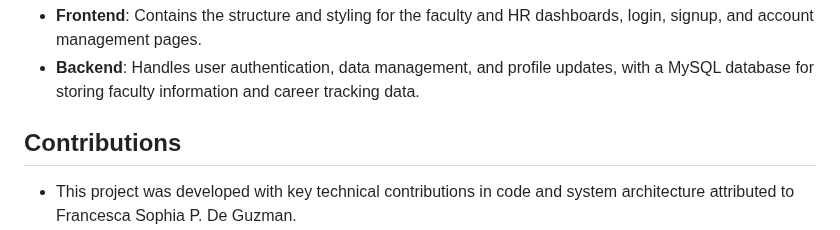
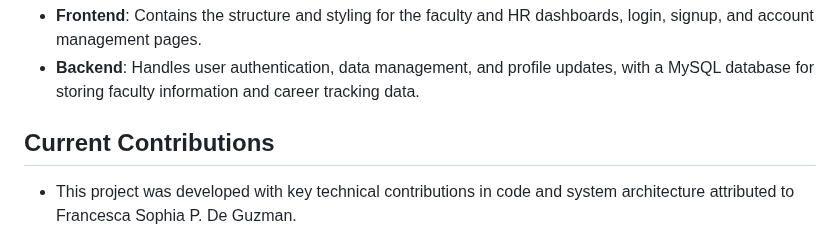
Before and after one commit to sowreal/careerpath, a Markdown page: README.md, the part around the change. GitHub-like rendering.

```diff
--- a/README.md
+++ b/README.md
@@ -20,7 +20,7 @@ CareerPath is a web-based career mapping and tracking system designed to support
 - **Frontend**: Contains the structure and styling for the faculty and HR dashboards, login, signup, and account management pages.
 - **Backend**: Handles user authentication, data management, and profile updates, with a MySQL database for storing faculty information and career tracking data.
 
-## Contributions
+## Current Contributions
 
 - This project was developed with key technical contributions in code and system architecture attributed to Francesca Sophia P. De Guzman.
 - Additional documentation, data sourcing, and strategic planning contributions were also managed by Francesca Sophia P. De Guzman.
```
